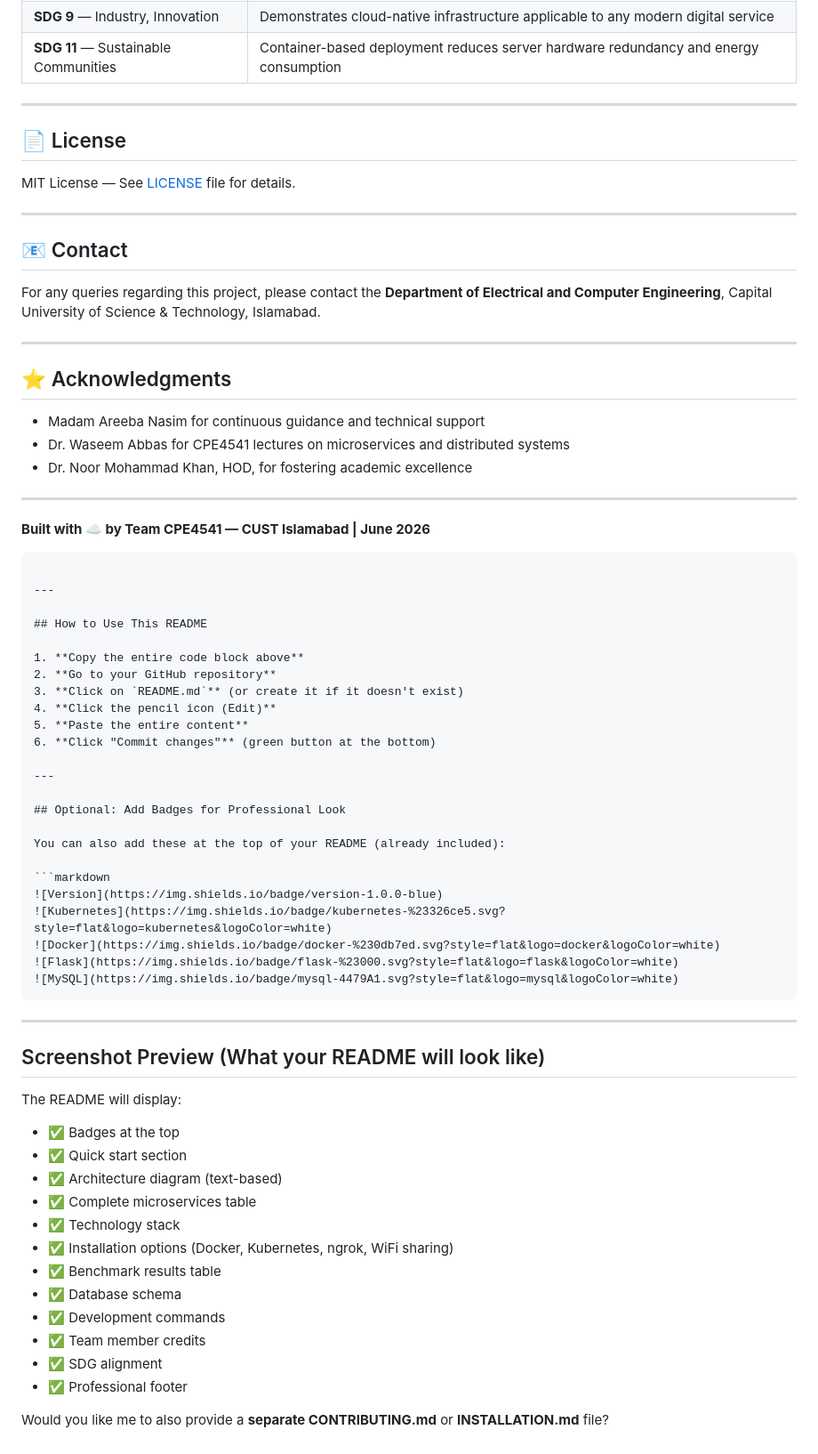
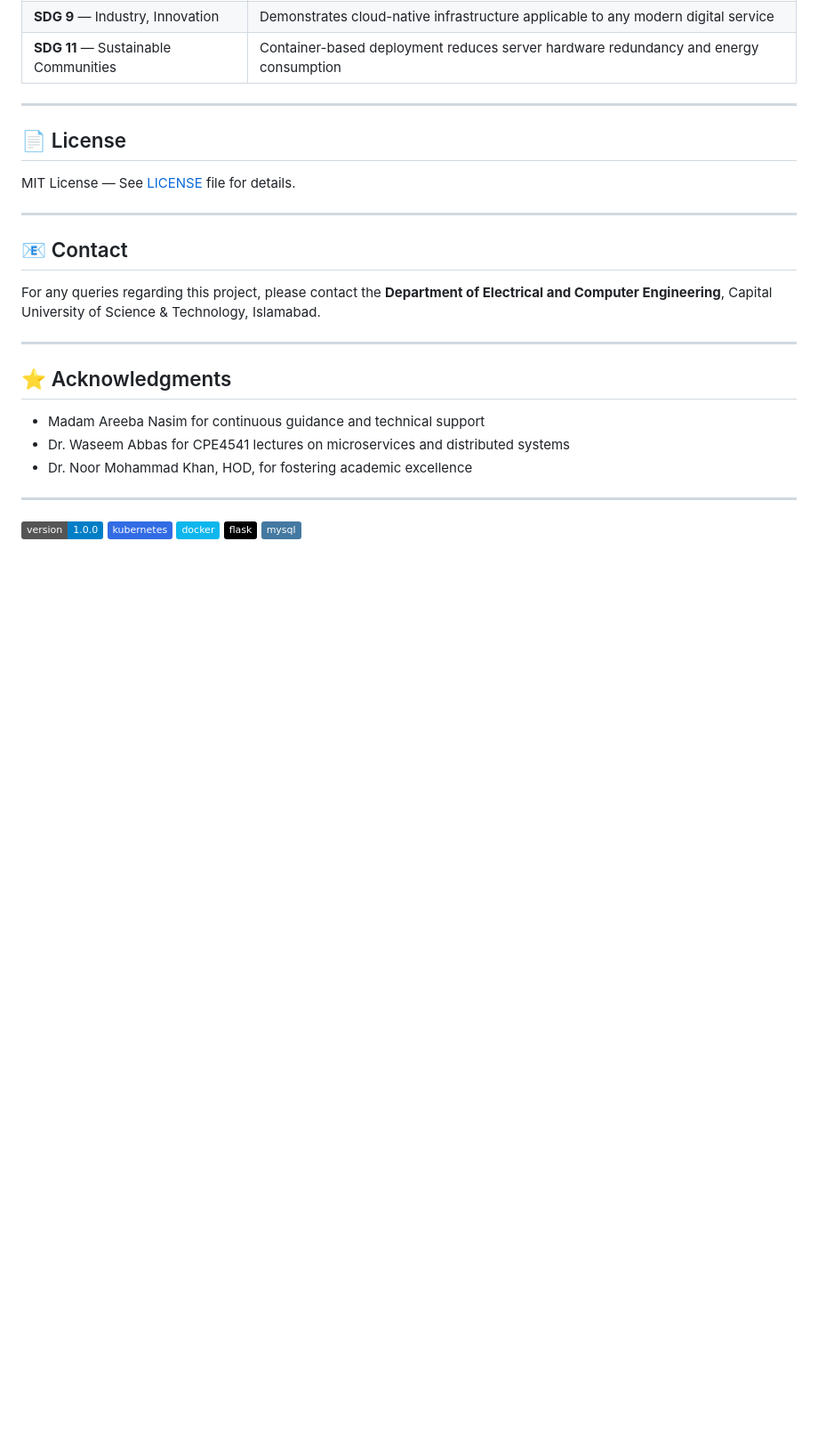
Before and after one commit to ghulammustafaahmed/university-management-system-cloud-native, a Markdown page: README.md, the part around one of its changes. Shown at 89% size. Rendered like a GitHub page; badges without logos; blank space fills up the shorter version.

Commit message:
Clean up README by removing unused sections
Removed sections related to AI chatbot removal, usage instructions, optional badges, and screenshot preview from README.

````diff
--- a/README.md
+++ b/README.md
@@ -356,50 +344,8 @@ For any queries regarding this project, please contact the **Department of Elect
 
 ---
 
-**Built with ☁️ by Team CPE4541 — CUST Islamabad | June 2026**
-```
-
----
-
-## How to Use This README
-
-1. **Copy the entire code block above**
-2. **Go to your GitHub repository**
-3. **Click on `README.md`** (or create it if it doesn't exist)
-4. **Click the pencil icon (Edit)**
-5. **Paste the entire content**
-6. **Click "Commit changes"** (green button at the bottom)
-
----
-
-## Optional: Add Badges for Professional Look
-
-You can also add these at the top of your README (already included):
-
-```markdown
 ![Version](https://img.shields.io/badge/version-1.0.0-blue)
 ![Kubernetes](https://img.shields.io/badge/kubernetes-%23326ce5.svg?style=flat&logo=kubernetes&logoColor=white)
 ![Docker](https://img.shields.io/badge/docker-%230db7ed.svg?style=flat&logo=docker&logoColor=white)
 ![Flask](https://img.shields.io/badge/flask-%23000.svg?style=flat&logo=flask&logoColor=white)
 ![MySQL](https://img.shields.io/badge/mysql-4479A1.svg?style=flat&logo=mysql&logoColor=white)
-```
-
----
-
-## Screenshot Preview (What your README will look like)
-
-The README will display:
-- ✅ Badges at the top
-- ✅ Quick start section
-- ✅ Architecture diagram (text-based)
-- ✅ Complete microservices table
-- ✅ Technology stack
-- ✅ Installation options (Docker, Kubernetes, ngrok, WiFi sharing)
-- ✅ Benchmark results table
-- ✅ Database schema
-- ✅ Development commands
-- ✅ Team member credits
-- ✅ SDG alignment
-- ✅ Professional footer
-
-Would you like me to also provide a **separate CONTRIBUTING.md** or **INSTALLATION.md** file?
````
Also changed, not shown: other parts of README.md (+3 -15 lines).
